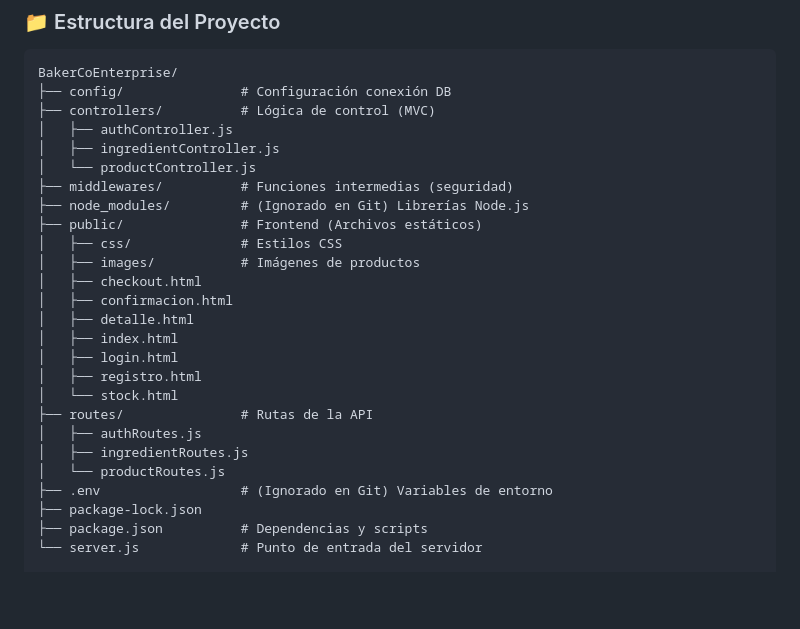
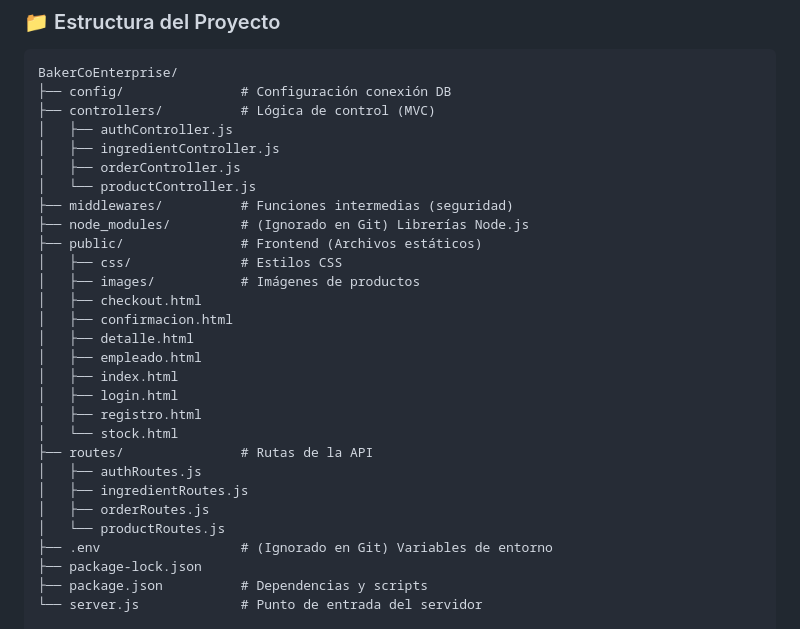
Before and after one commit to ProyectosMario/baker-and-co, a Markdown page: README.md, the part around the change. Drawn GitHub-style; blank space fills up the shorter version.

```diff
--- a/README.md
+++ b/README.md
@@ -123,6 +123,7 @@ BakerCoEnterprise/
 ├── controllers/          # Lógica de control (MVC)
 │   ├── authController.js
 │   ├── ingredientController.js
+│   ├── orderController.js
 │   └── productController.js
 ├── middlewares/          # Funciones intermedias (seguridad)
 ├── node_modules/         # (Ignorado en Git) Librerías Node.js
@@ -132,6 +133,7 @@ BakerCoEnterprise/
 │   ├── checkout.html
 │   ├── confirmacion.html
 │   ├── detalle.html
+│   ├── empleado.html
 │   ├── index.html
 │   ├── login.html
 │   ├── registro.html
@@ -139,6 +141,7 @@ BakerCoEnterprise/
 ├── routes/               # Rutas de la API
 │   ├── authRoutes.js
 │   ├── ingredientRoutes.js
+│   ├── orderRoutes.js
 │   └── productRoutes.js
 ├── .env                  # (Ignorado en Git) Variables de entorno
 ├── package-lock.json
```
